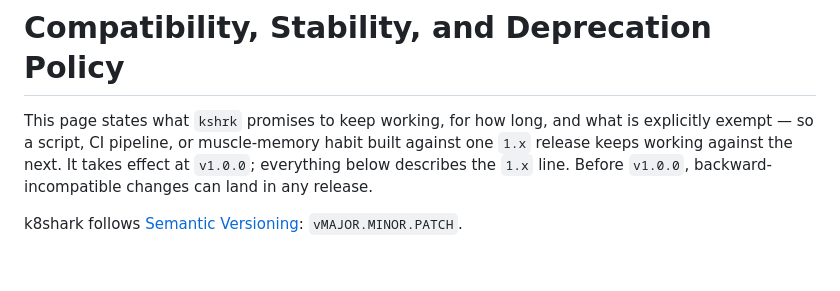
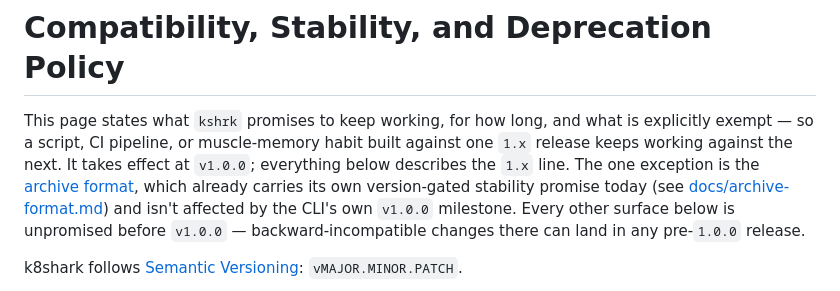
Before and after one commit to phenixblue/k8shark, a Markdown page: docs/stability-policy.md, the part around the change. Rendered like a GitHub page; blank space fills up the shorter version.

Commit message:
docs: carve out the archive format's existing pre-1.0 stability promise
"No stability promise on any surface yet" contradicted
docs/archive-format.md, which already promises format-version-gated
compatibility today, independent of the CLI's own v1.0.0 milestone.
Scope both the "before v1.0.0" opening statement in stability-policy.md
and the pre-1.0 versioning section in releases.md to exclude the archive
format.

```diff
--- a/docs/stability-policy.md
+++ b/docs/stability-policy.md
@@ -3,8 +3,13 @@
 This page states what `kshrk` promises to keep working, for how long, and what
 is explicitly exempt — so a script, CI pipeline, or muscle-memory habit built
 against one `1.x` release keeps working against the next. It takes effect at
-`v1.0.0`; everything below describes the `1.x` line. Before `v1.0.0`,
-backward-incompatible changes can land in any release.
+`v1.0.0`; everything below describes the `1.x` line. The one exception is the
+[archive format](#archive-format), which already carries its own
+version-gated stability promise today (see
+[docs/archive-format.md](archive-format.md#format-version--compatibility))
+and isn't affected by the CLI's own `v1.0.0` milestone. Every other surface
+below is unpromised before `v1.0.0` — backward-incompatible changes there can
+land in any pre-`1.0.0` release.
 
 k8shark follows [Semantic Versioning](https://semver.org): `vMAJOR.MINOR.PATCH`.
 
```
Also changed, not shown: docs/releases.md (+4 -1 lines).
